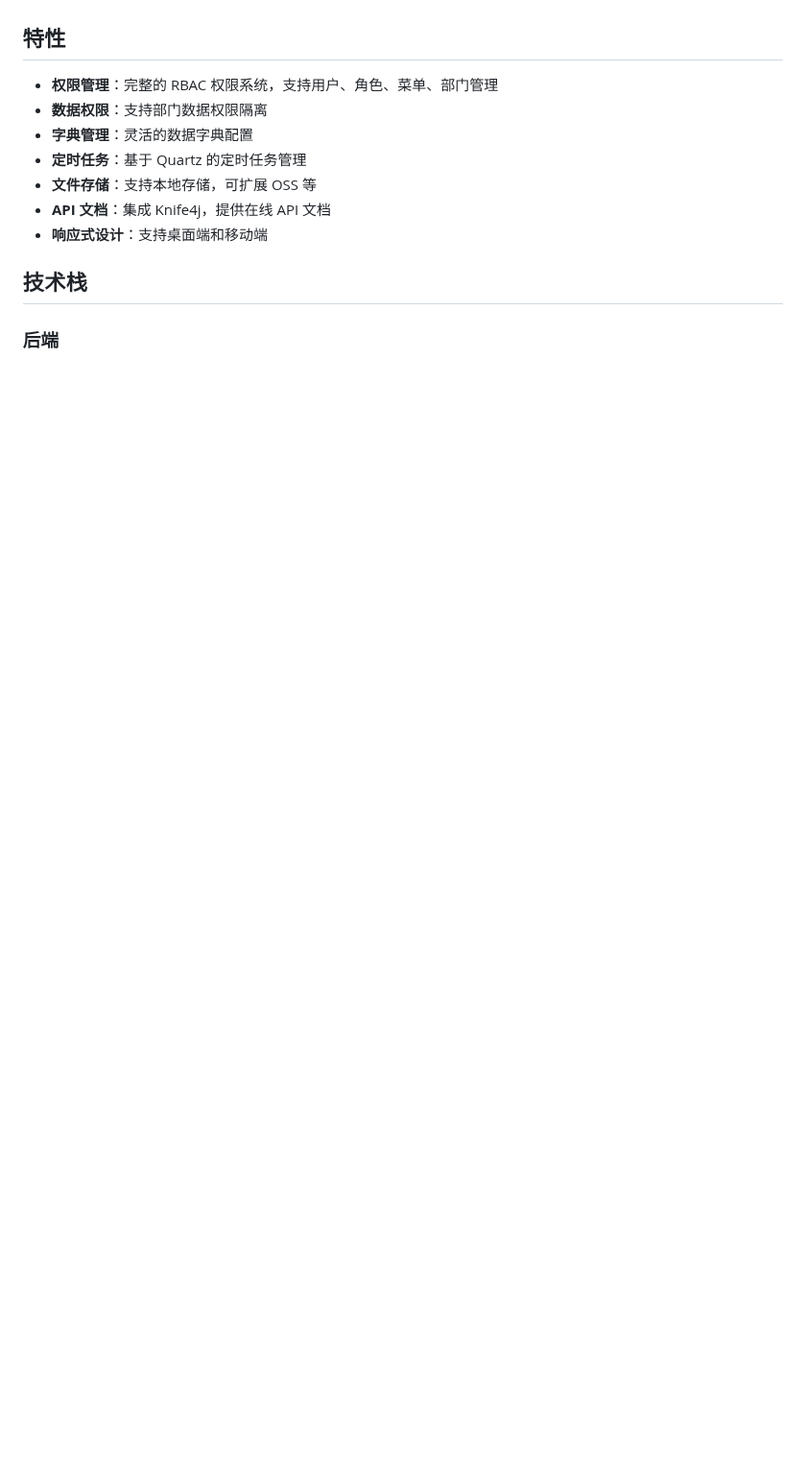
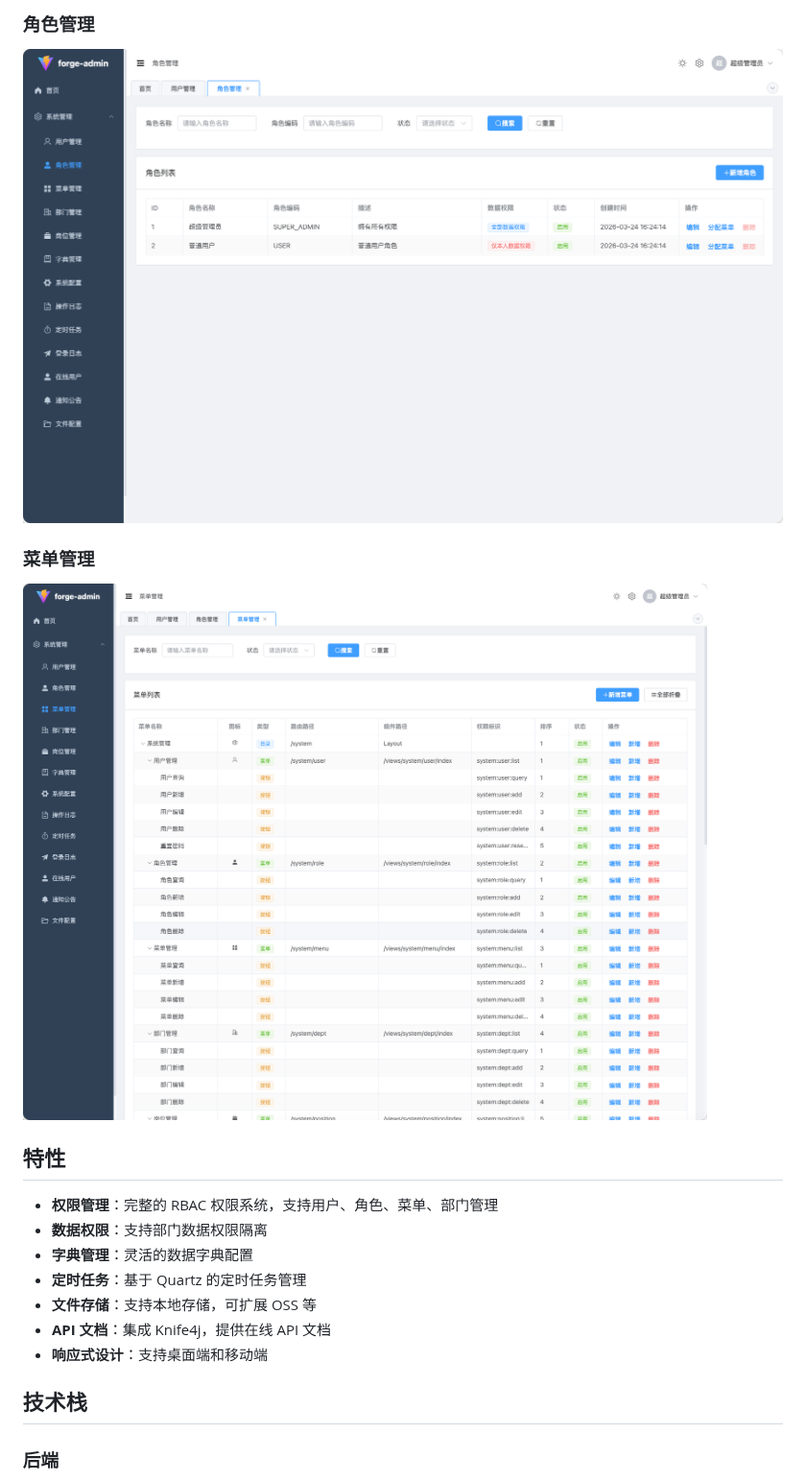
Before and after one commit to wlddhj/forge-admin, a Markdown page: README.md, the part around one of its changes. Shown at 96% size. Drawn GitHub-style; pictures changed too: docs/screenshots/menu.png (added), docs/screenshots/role.png (added); blank space fills up the shorter version.

```diff
--- a/README.md
+++ b/README.md
@@ -10,3 +25,10 @@ forge-admin 是一款现代化的企业级后台管理解决方案，采用前
+### 角色管理
+
+![角色管理](./docs/screenshots/role.png)
+
+### 菜单管理
+
+![菜单管理](./docs/screenshots/menu.png)
 
 ## 特性
 
```
Also changed, not shown: other parts of README.md (+15 -0 lines), docs/screenshots/README.md (added, +34 -0 lines), docs/screenshots/dashboard.png (added), docs/screenshots/user.png (added), 1 other file.
